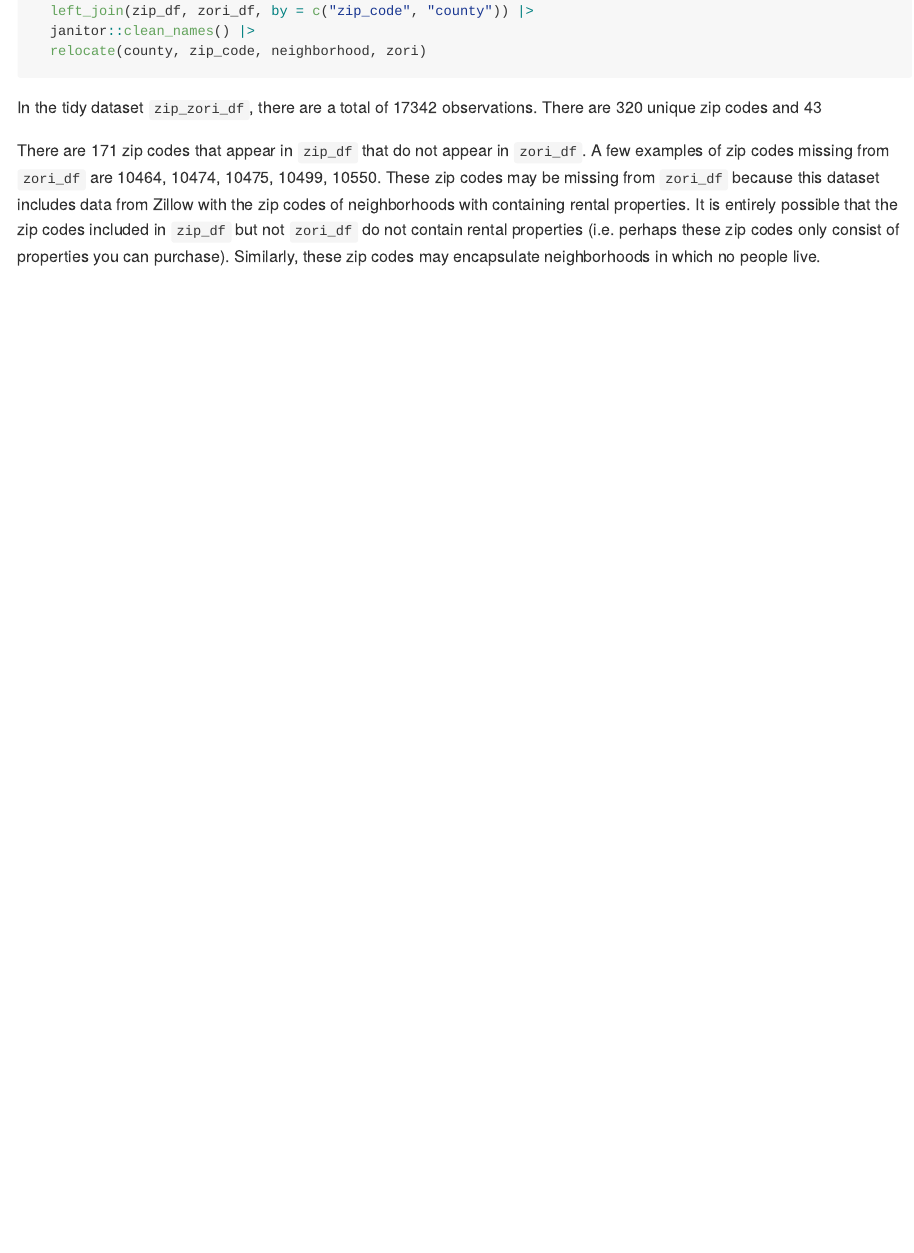
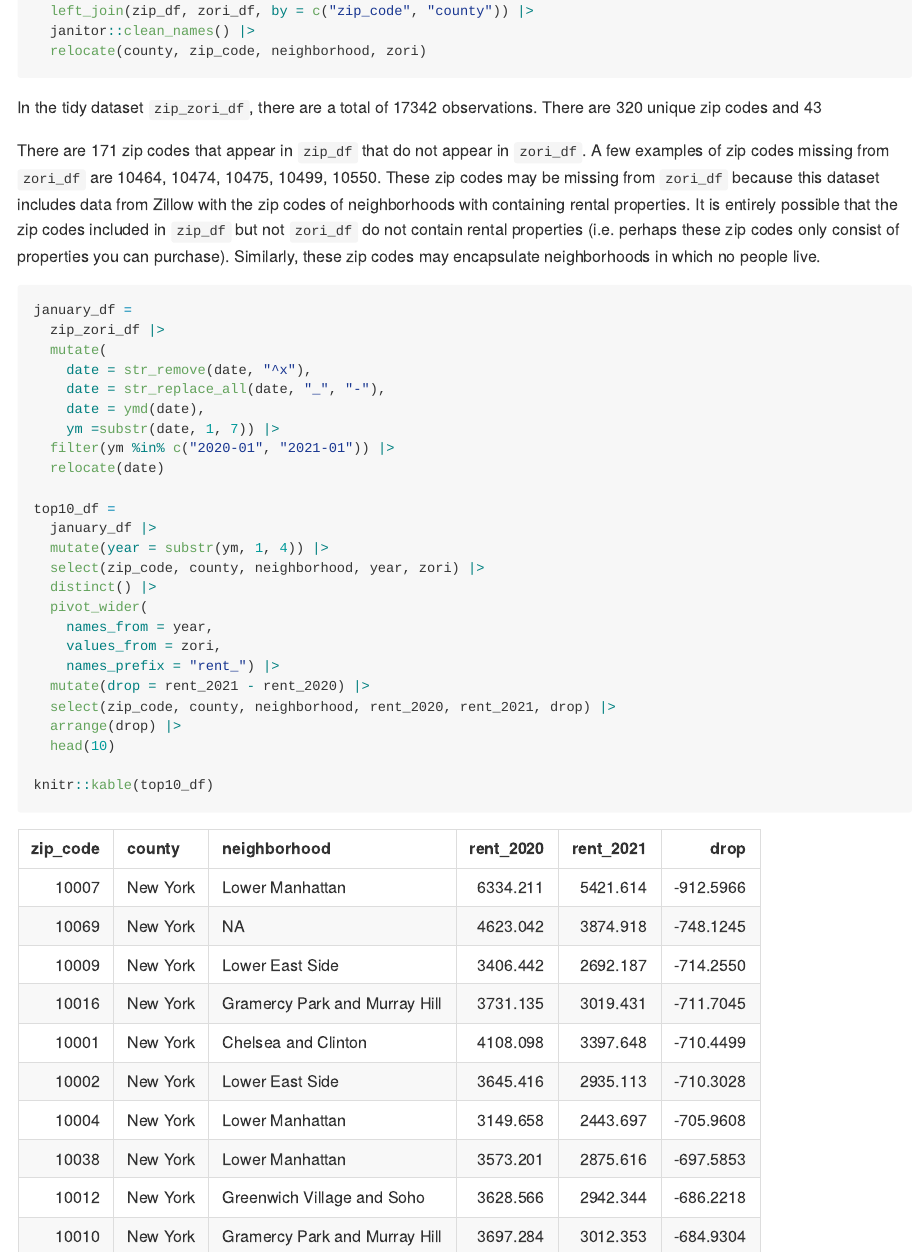
Before and after one commit to nelsongaillard/p8105_hw2_ng3005, an R Markdown document (p8105_hw2_ng3005.Rmd): the page in a window 1100 px wide, from 6100 px down. The pictures show the output file p8105_hw2_ng3005.md that the author committed with the source, drawn offline in the style of GitHub.

Commit message:
generate rent drop table and comment

````diff
--- a/p8105_hw2_ng3005.Rmd
+++ b/p8105_hw2_ng3005.Rmd
@@ -224,5 +224,29 @@ In the tidy dataset `zip_zori_df`, there are a total of `r nrow(zip_zori_df)` ob
 There are `r n_distinct(zip_df$zip_code) - n_distinct(zori_df$zip_code)` zip codes that appear in `zip_df` that do not appear in `zori_df`. A few examples of zip codes missing from `zori_df` are `r paste(head(setdiff(zip_df$zip_code, zori_df$zip_code), 5))`. These zip codes may be missing from `zori_df` because this dataset includes data from Zillow with the zip codes of neighborhoods with containing rental properties. It is entirely possible that the zip codes included in `zip_df` but not `zori_df` do not contain rental properties (i.e. perhaps these zip codes only consist of properties you can purchase). Similarly, these zip codes may encapsulate neighborhoods in which no people live.
 
 ```{r}
+january_df =
+  zip_zori_df |>
+  mutate(
+    date = str_remove(date, "^x"),
+    date = str_replace_all(date, "_", "-"),
+    date = ymd(date),
+    ym =substr(date, 1, 7)) |>
+  filter(ym %in% c("2020-01", "2021-01")) |>
+  relocate(date)
 
+top10_df =
+  january_df |>
+  mutate(year = substr(ym, 1, 4)) |>
+  select(zip_code, county, neighborhood, year, zori) |>
+  distinct() |>
+  pivot_wider(
+    names_from = year,
+    values_from = zori,
+    names_prefix = "rent_") |>
+  mutate(drop = rent_2021 - rent_2020) |>
+  select(zip_code, county, neighborhood, rent_2020, rent_2021, drop) |>
+  arrange(drop) |>
+  head(10)
+
+knitr::kable(top10_df)
 ```
````
Also changed, not shown: p8105_hw2_ng3005.md, p8105_hw2_ng3005.Rmd (2 more changed lines).
